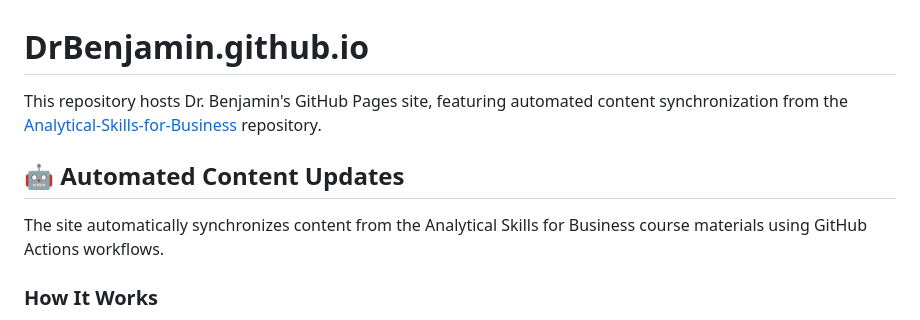
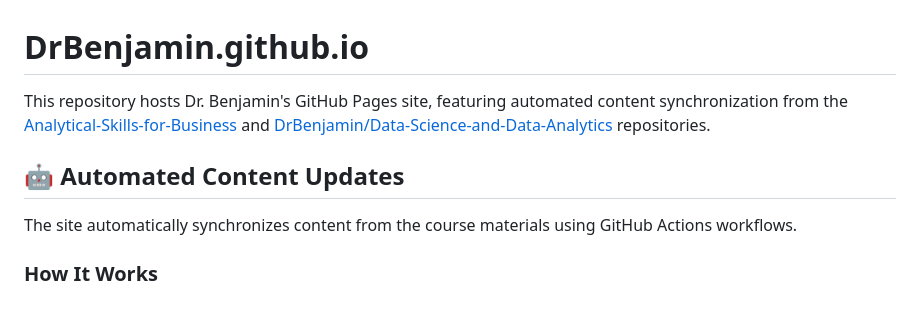
Before and after one commit to DrBenjamin/DrBenjamin.github.io, a Markdown page: README.md, the part around the change printed below. Drawn GitHub-style.

Commit message:
minor improvements

```diff
--- a/README.md
+++ b/README.md
@@ -1,10 +1,10 @@
 # DrBenjamin.github.io
 
-This repository hosts Dr. Benjamin's GitHub Pages site, featuring automated content synchronization from the [Analytical-Skills-for-Business](https://github.com/DrBenjamin/Analytical-Skills-for-Business) repository.
+This repository hosts Dr. Benjamin's GitHub Pages site, featuring automated content synchronization from the [Analytical-Skills-for-Business](https://github.com/DrBenjamin/Analytical-Skills-for-Business) and [DrBenjamin/Data-Science-and-Data-Analytics](https://github.com/DrBenjamin/Data-Science-and-Data-Analytics) repositories.
 
 ## 🤖 Automated Content Updates
 
-The site automatically synchronizes content from the Analytical Skills for Business course materials using GitHub Actions workflows.
+The site automatically synchronizes content from the course materials using GitHub Actions workflows.
 
 ### How It Works
 
```
Also changed, not shown: other parts of README.md (+1 -0 lines).
